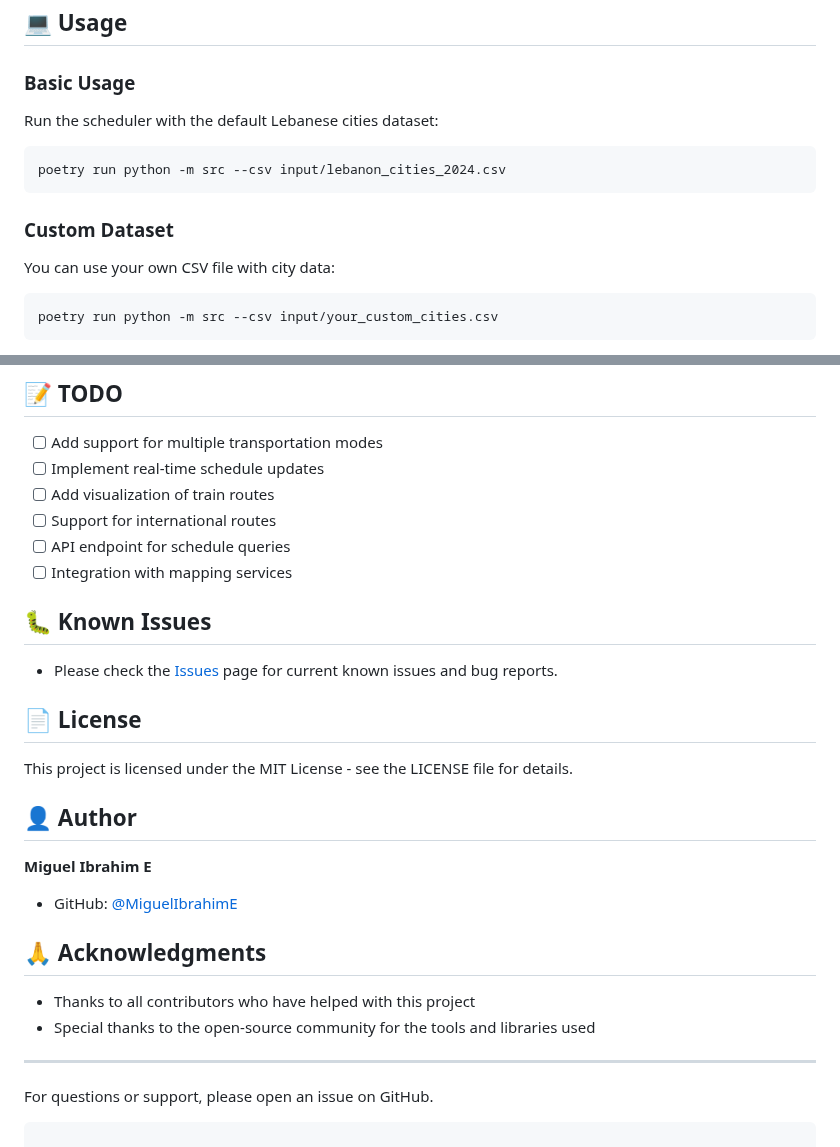
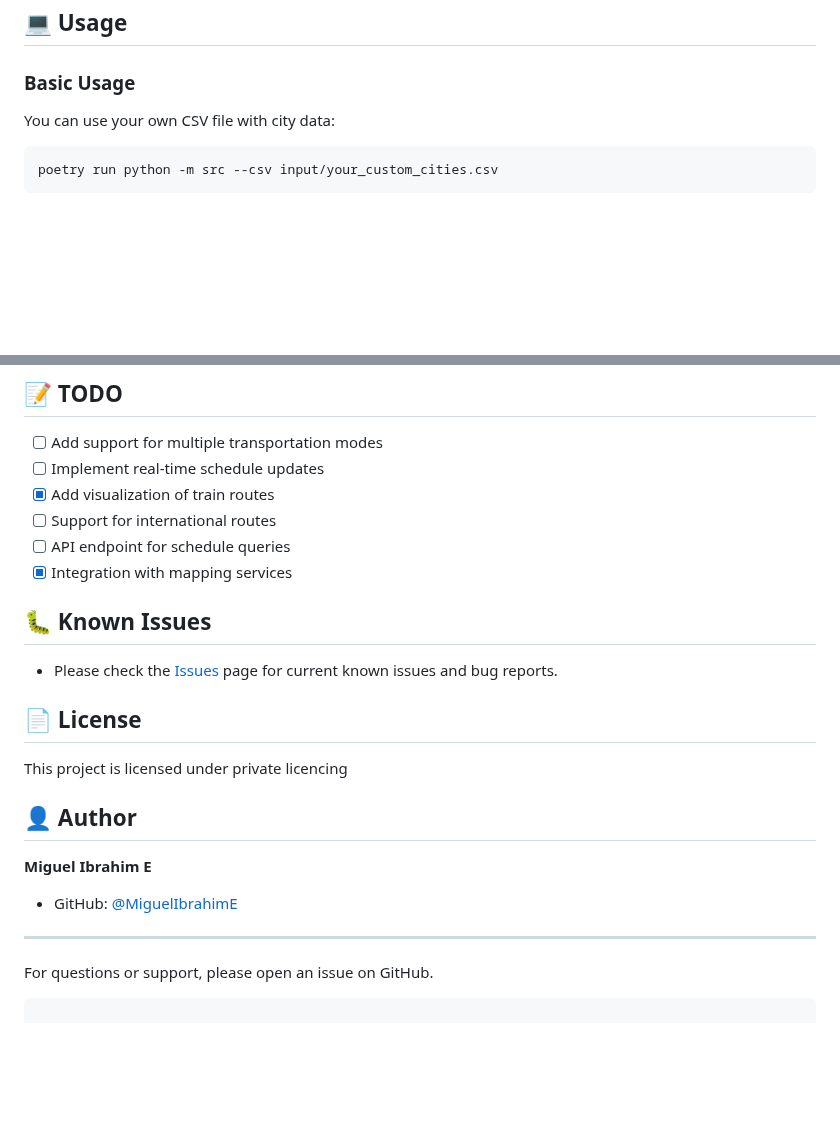
Before and after one commit to Randish-soft/Train_Scheduler, a Markdown page: README.md, 2 parts joined by grey strips. Rendered like a GitHub page; blank space fills up the shorter version.

````diff
--- a/README.md
+++ b/README.md
@@ -35,14 +35,6 @@ poetry install
 ## 💻 Usage
 
 ### Basic Usage
-
-Run the scheduler with the default Lebanese cities dataset:
-
-```bash
-poetry run python -m src --csv input/lebanon_cities_2024.csv
-```
-
-### Custom Dataset
 
 You can use your own CSV file with city data:
 
@@ -102,10 +94,10 @@ Contributions are welcome! Please feel free to submit a Pull Request. For major
 
 - [ ] Add support for multiple transportation modes
 - [ ] Implement real-time schedule updates
-- [ ] Add visualization of train routes
+- [X] Add visualization of train routes
 - [ ] Support for international routes
 - [ ] API endpoint for schedule queries
-- [ ] Integration with mapping services
+- [X] Integration with mapping services
 
 ## 🐛 Known Issues
 
@@ -113,7 +105,7 @@ Contributions are welcome! Please feel free to submit a Pull Request. For major
 
 ## 📄 License
 
-This project is licensed under the MIT License - see the LICENSE file for details.
+This project is licensed under private licencing
 
 ## 👤 Author
 
@@ -121,10 +113,6 @@ This project is licensed under the MIT License - see the LICENSE file for detail
 
 - GitHub: [@MiguelIbrahimE](https://github.com/MiguelIbrahimE)
 
-## 🙏 Acknowledgments
-
-- Thanks to all contributors who have helped with this project
-- Special thanks to the open-source community for the tools and libraries used
 
 ---
 
````
